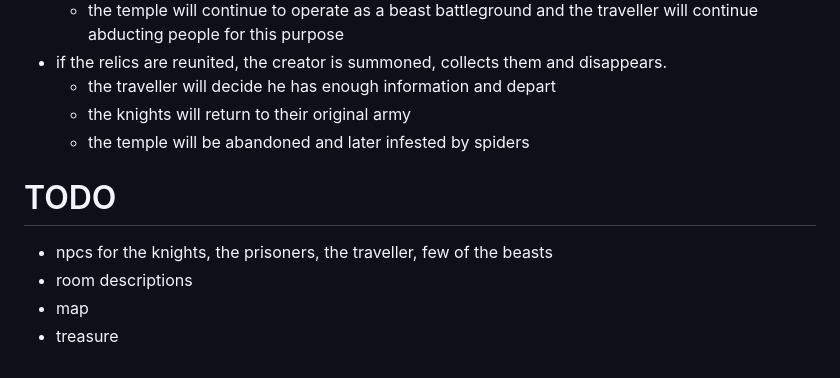
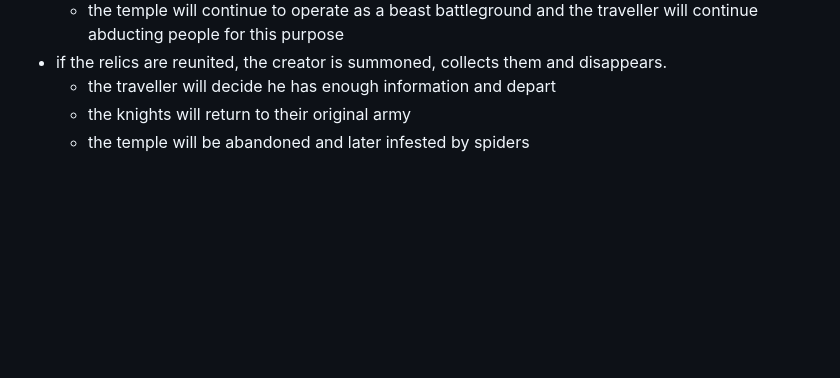
Before and after one commit to RCopeland/the-temple-of-beasts, a Markdown page: README.md, the part around the change. Rendered like a GitHub page; blank space fills up the shorter version.

```diff
--- a/README.md
+++ b/README.md
@@ -59,9 +59,3 @@ If the relics are reunited, the creator is summoned, collects them both, and dis
   - the traveller will decide he has enough information and depart
   - the knights will return to their original army
   - the temple will be abandoned and later infested by spiders
-
-# TODO
-- npcs for the knights, the prisoners, the traveller, few of the beasts
-- room descriptions
-- map
-- treasure
```
